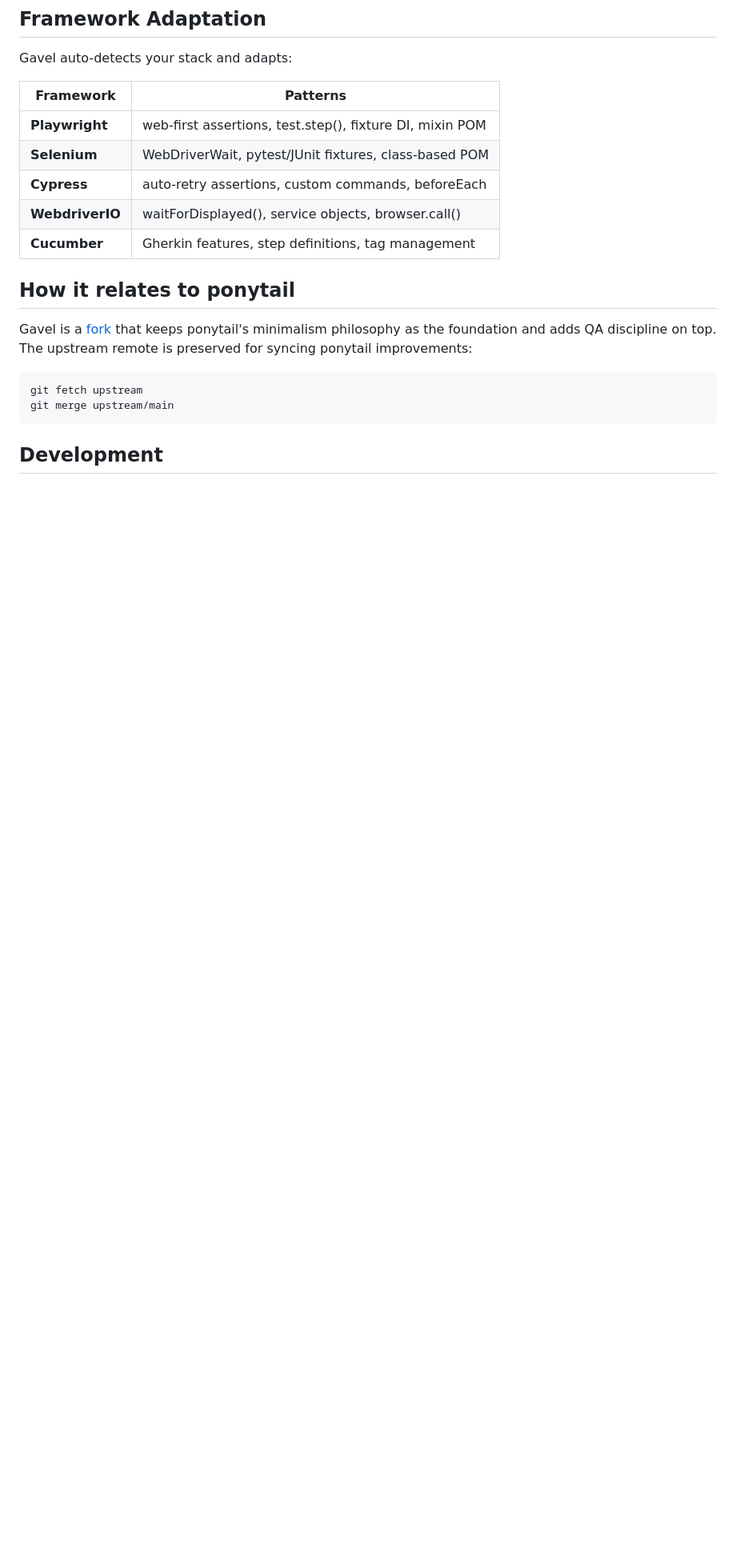
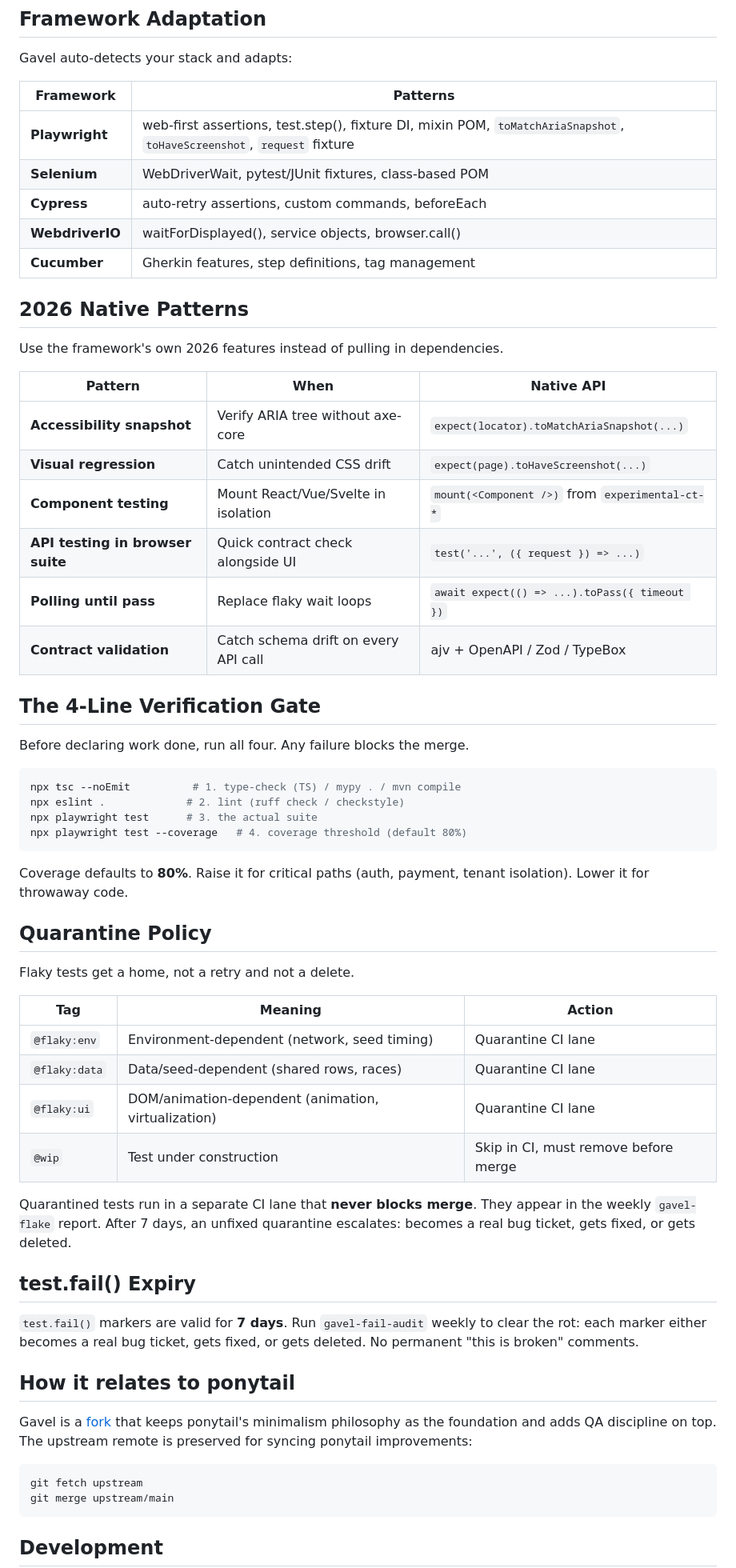
Before and after one commit to dsolisp/gavel, a Markdown page: README.md, the part around one of its changes. Shown at 80% size. Rendered like a GitHub page; blank space fills up the shorter version.

Commit message:
Update README to reflect 2026 round: ladder conflict rule, QUICKSTART link, gavel-gain command, 2026 patterns, verification gate, quarantine policy, test.fail() SLA
- Add Ladder Conflict Rule callout after dual-ladder diagram (QA wins on test code)
- Add QUICKSTART.md cross-link in 'What it includes'
- Add 2026 testing patterns line to feature list
- Add gavel-gain command to commands table
- Add 'off' to intensity levels table
- Extend Playwright row with toMatchAriaSnapshot/toHaveScreenshot/request
- New '2026 Native Patterns' section (a11y, visual, component, request, expect.toPass, contract)
- New '4-Line Verification Gate' section (type + lint + test + coverage 80%)
- New 'Quarantine Policy' section (@flaky:env/data/ui + @wip + 7-day escalation)
- New 'test.fail() Expiry' section (7-day SLA + gavel-fail-audit)

All 4 verification scripts pass.

````diff
--- a/README.md
+++ b/README.md
@@ -118,11 +125,54 @@ Gavel auto-detects your stack and adapts:
 
 | Framework | Patterns |
 |-----------|----------|
-| **Playwright** | web-first assertions, test.step(), fixture DI, mixin POM |
+| **Playwright** | web-first assertions, test.step(), fixture DI, mixin POM, `toMatchAriaSnapshot`, `toHaveScreenshot`, `request` fixture |
 | **Selenium** | WebDriverWait, pytest/JUnit fixtures, class-based POM |
 | **Cypress** | auto-retry assertions, custom commands, beforeEach |
 | **WebdriverIO** | waitForDisplayed(), service objects, browser.call() |
 | **Cucumber** | Gherkin features, step definitions, tag management |
+
+## 2026 Native Patterns
+
+Use the framework's own 2026 features instead of pulling in dependencies.
+
+| Pattern | When | Native API |
+|---------|------|-----------|
+| **Accessibility snapshot** | Verify ARIA tree without axe-core | `expect(locator).toMatchAriaSnapshot(...)` |
+| **Visual regression** | Catch unintended CSS drift | `expect(page).toHaveScreenshot(...)` |
+| **Component testing** | Mount React/Vue/Svelte in isolation | `mount(<Component />)` from `experimental-ct-*` |
+| **API testing in browser suite** | Quick contract check alongside UI | `test('...', ({ request }) => ...)` |
+| **Polling until pass** | Replace flaky wait loops | `await expect(() => ...).toPass({ timeout })` |
+| **Contract validation** | Catch schema drift on every API call | ajv + OpenAPI / Zod / TypeBox |
+
+## The 4-Line Verification Gate
+
+Before declaring work done, run all four. Any failure blocks the merge.
+
+```bash
+npx tsc --noEmit          # 1. type-check (TS) / mypy . / mvn compile
+npx eslint .             # 2. lint (ruff check / checkstyle)
+npx playwright test      # 3. the actual suite
+npx playwright test --coverage   # 4. coverage threshold (default 80%)
+```
+
+Coverage defaults to **80%**. Raise it for critical paths (auth, payment, tenant isolation). Lower it for throwaway code.
+
+## Quarantine Policy
+
+Flaky tests get a home, not a retry and not a delete.
+
+| Tag | Meaning | Action |
+|-----|---------|--------|
+| `@flaky:env` | Environment-dependent (network, seed timing) | Quarantine CI lane |
+| `@flaky:data` | Data/seed-dependent (shared rows, races) | Quarantine CI lane |
+| `@flaky:ui` | DOM/animation-dependent (animation, virtualization) | Quarantine CI lane |
+| `@wip` | Test under construction | Skip in CI, must remove before merge |
+
+Quarantined tests run in a separate CI lane that **never blocks merge**. They appear in the weekly `gavel-flake` report. After 7 days, an unfixed quarantine escalates: becomes a real bug ticket, gets fixed, or gets deleted.
+
+## test.fail() Expiry
+
+`test.fail()` markers are valid for **7 days**. Run `gavel-fail-audit` weekly to clear the rot: each marker either becomes a real bug ticket, gets fixed, or gets deleted. No permanent "this is broken" comments.
 
 ## How it relates to ponytail
 
````
Also changed, not shown: other parts of README.md (+8 -1 lines).
